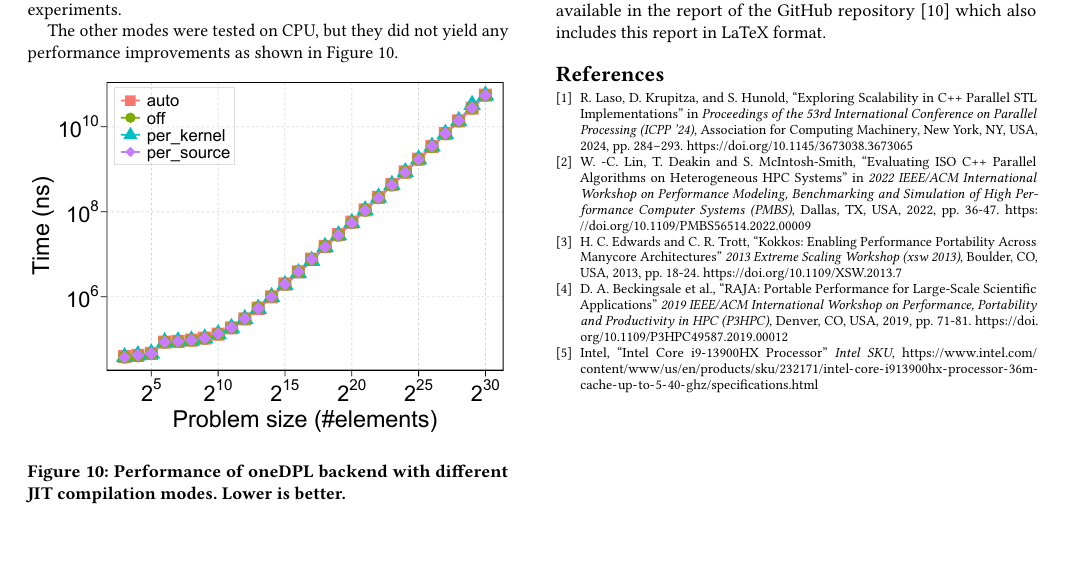
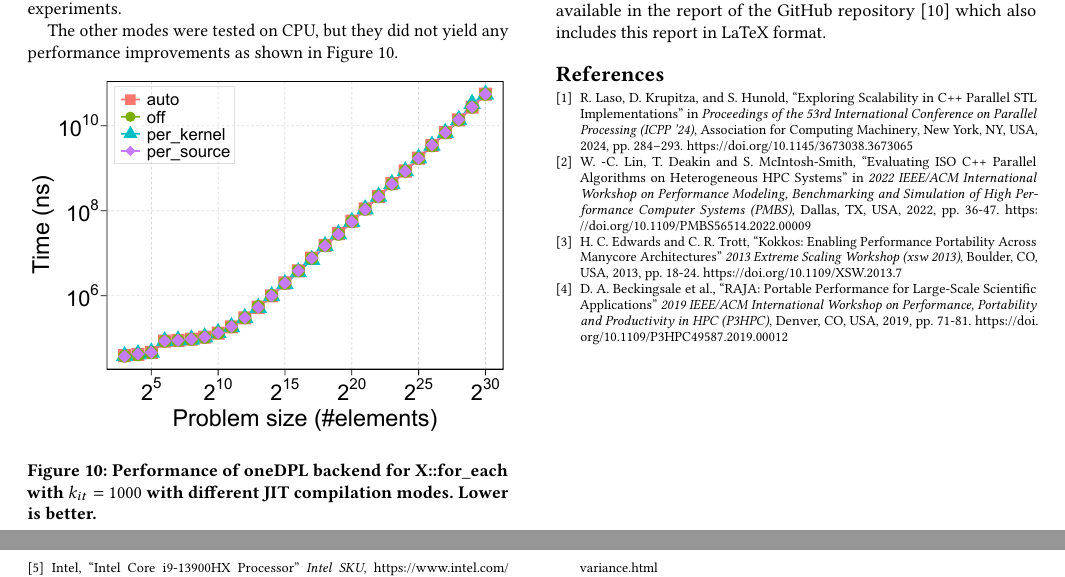
Before and after one commit to olegbilovus/pSTL-Bench-report, a LaTeX paper (main.tex): part of page 6 of 7 before the commit and two parts of pages 6 and 7 of 7 after it, the two joined at a grey line, cut so that both start at the same text, the shorter picture padded with empty space. The pictures show the PDF file main.pdf that the author committed with the source.

Commit message:
Update figure captions for clarity on oneDPL backend performance with JIT modes

```diff
--- a/main.tex
+++ b/main.tex
@@ -624,7 +624,7 @@ improvements as shown in Figure~\ref{fig:oneDPL_jit_modes}.
 \begin{figure}[H]
       \centering
       \includegraphics[width=\linewidth]{figures/problemSize_time_onedpl-cpu_jit-for_each-k1000}
-      \caption{Performance of oneDPL backend with different JIT compilation modes. Lower is better.}\label{fig:oneDPL_jit_modes}
+      \caption{Performance of oneDPL backend for X::for\_each with $k_{it} = 1000$ with different JIT compilation modes. Lower is better.}\label{fig:oneDPL_jit_modes}
 \end{figure}
 
 \section{Conclusions}
```
Also changed, not shown: main.pdf.
